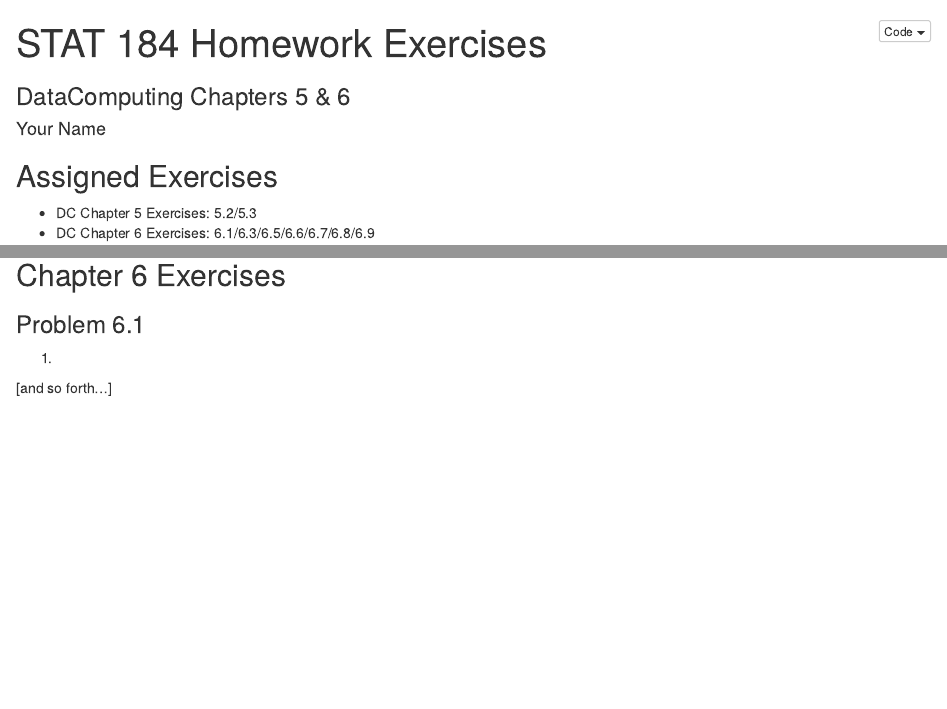
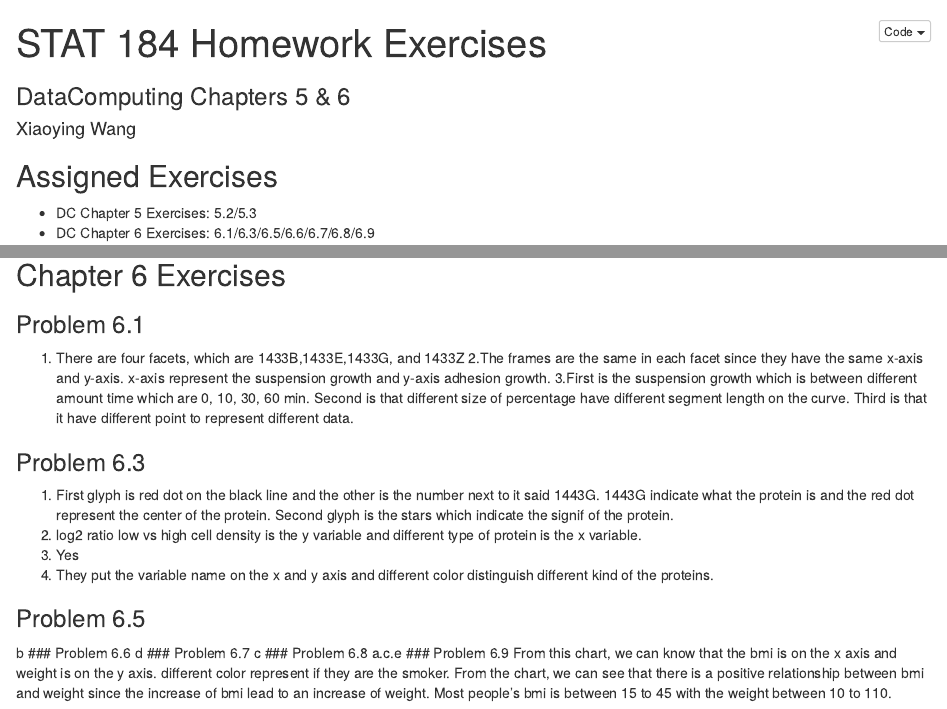
Before and after one commit to stat184-03-fall2022/github-contributions-ElenaXYWang, an R Markdown document (STAT184 Hwk Template.Rmd): the page in a window 1100 px wide, from its top, and a second part further down, joined at a grey line. The pictures show the output file STAT184 Hwk Template.nb.html that the author committed with the source, opened offline.

Commit message:
Write for the chapter 6

```diff
--- a/STAT184 Hwk Template.Rmd
+++ b/STAT184 Hwk Template.Rmd
@@ -1,7 +1,7 @@
 ---
 title: "STAT 184 Homework Exercises"
 subtitle: "DataComputing Chapters 5 & 6"
-author: "Your Name"
+author: Xiaoying Wang
 output: html_notebook
 ---
 
@@ -75,11 +75,24 @@ ggplot(CPS85) +
 
 ### Problem 6.1
 
-1.
+1. There are four facets, which are 1433B,1433E,1433G, and 1433Z
+2.The frames are the same in each facet since they have the same x-axis and y-axis. x-axis represent the suspension growth and y-axis adhesion growth.
+3.First is the suspension growth which is between different amount time which are 0, 10, 30, 60 min. Second is that different size of percentage have different segment length on the curve. Third is that it have different point to represent different data.
+
+### Problem 6.3
+1. First glyph is red dot on the black line and the other is the number next to it said 1443G. 1443G indicate what the protein is and the red dot represent the center of the protein. Second glyph is the stars which indicate the signif of the protein.
+2. log2 ratio low vs high cell density is the y variable and different type of protein is the x variable.
+3. Yes
+4. They put the variable name on the x and y axis and different color distinguish different kind of the proteins.
 
 
-
-
-
-
-[and so forth...]
+### Problem 6.5
+b
+### Problem 6.6
+d
+### Problem 6.7
+c
+### Problem 6.8
+a.c.e
+### Problem 6.9
+From this chart, we can know that the bmi is on the x axis and weight is on the y axis. different color represent if they are the smoker. From the chart, we can see that there is a positive relationship between bmi and weight since the increase of bmi lead to an increase of weight. Most people's bmi is between 15 to 45 with the weight between 10 to 110.
```
Also changed, not shown: STAT184 Hwk Template.nb.html.
